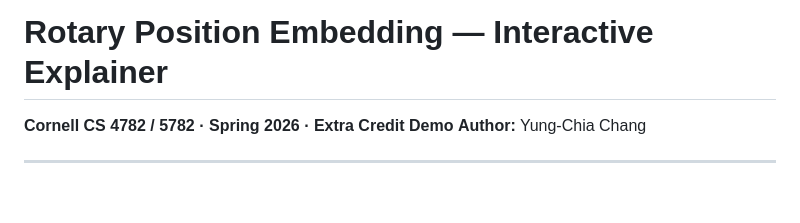
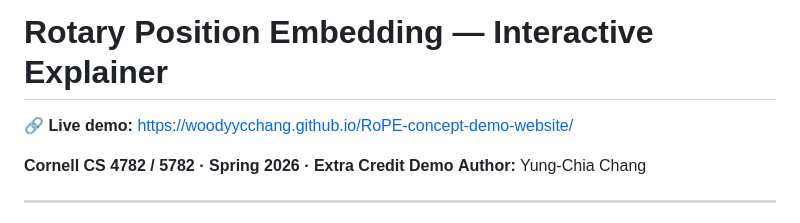
Before and after one commit to woodyycchang/RoPE-concept-demo-website, a Markdown page: README.md, the part around the change. Rendered like a GitHub page; blank space fills up the shorter version.

Commit message:
Add live demo link

```diff
--- a/README.md
+++ b/README.md
@@ -1,4 +1,6 @@
 # Rotary Position Embedding — Interactive Explainer
+
+🔗 **Live demo:** https://woodyycchang.github.io/RoPE-concept-demo-website/
 
 **Cornell CS 4782 / 5782 · Spring 2026 · Extra Credit Demo**
 **Author:** Yung-Chia Chang
```
